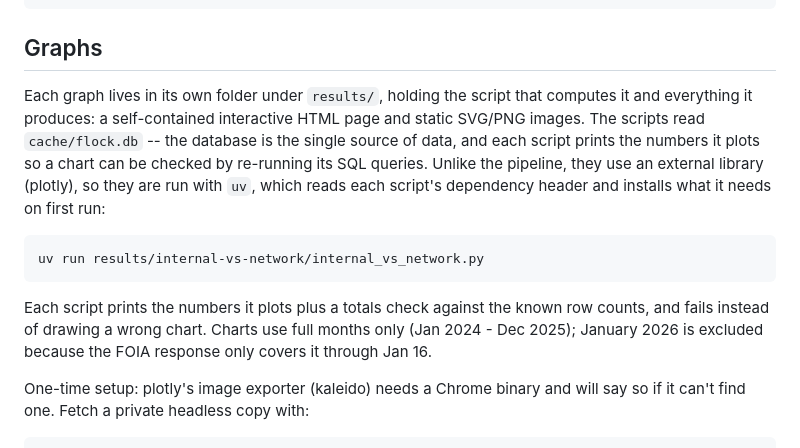
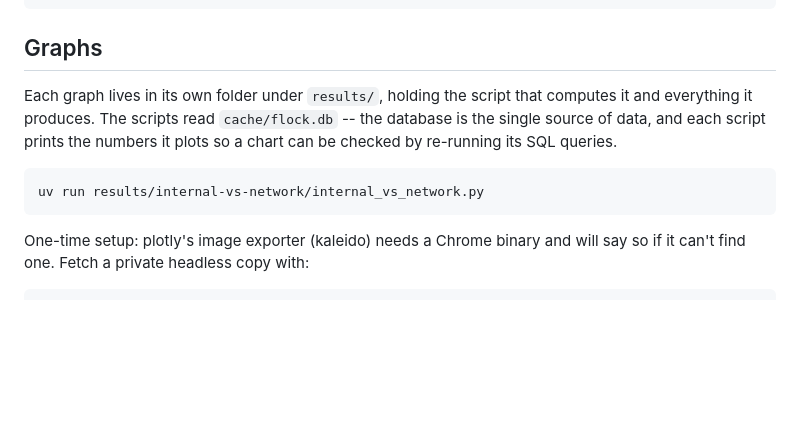
Before and after one commit to eye-on-surveillance/foia-flock-kenner, a Markdown page: README.MD, the part around the change. GitHub-like rendering; blank space fills up the shorter version.

````diff
--- a/README.MD
+++ b/README.MD
@@ -209,22 +209,13 @@ python3 -m sqlite3 cache/flock.db "SELECT search_type, COUNT(*) FROM org_audit G
 ## Graphs
 
 Each graph lives in its own folder under `results/`, holding the script
-that computes it and everything it produces: a self-contained interactive
-HTML page and static SVG/PNG images. The scripts read `cache/flock.db` --
+that computes it and everything it produces. The scripts read `cache/flock.db` --
 the database is the single source of data, and each script prints the
 numbers it plots so a chart can be checked by re-running its SQL queries.
-Unlike the pipeline, they use an external library (plotly), so they are
-run with `uv`, which reads each script's dependency header and installs
-what it needs on first run:
 
 ```
 uv run results/internal-vs-network/internal_vs_network.py
 ```
-
-Each script prints the numbers it plots plus a totals check against the
-known row counts, and fails instead of drawing a wrong chart. Charts use
-full months only (Jan 2024 - Dec 2025); January 2026 is excluded because
-the FOIA response only covers it through Jan 16.
 
 One-time setup: plotly's image exporter (kaleido) needs a Chrome binary
 and will say so if it can't find one. Fetch a private headless copy with:
````
Also changed, not shown: results/README.md (+20 -0 lines), results/usps-deep-dive/usps_deep_dive.png (added), 3 other files.
